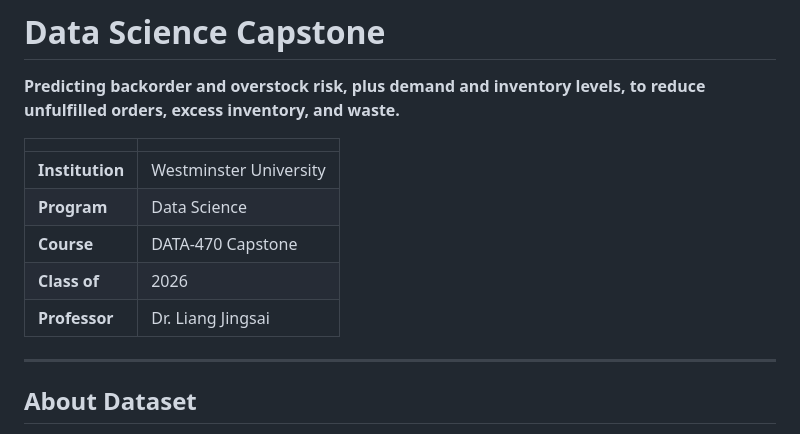
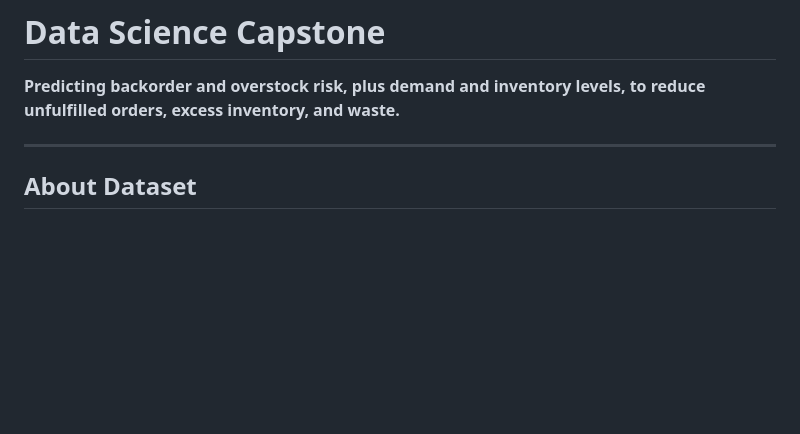
Before and after one commit to cruzaddy91/DATA-470_DSCapstone, a Markdown page: README.md, the part around the change. GitHub-like rendering; blank space fills up the shorter version.

Commit message:
Update README
Co-authored-by: Cursor <cursoragent@cursor.com>

```diff
--- a/README.md
+++ b/README.md
@@ -1,14 +1,6 @@
 # Data Science Capstone
 
 **Predicting backorder and overstock risk, plus demand and inventory levels, to reduce unfulfilled orders, excess inventory, and waste.**
-
-| | |
-|---|---|
-| **Institution** | Westminster University |
-| **Program** | Data Science |
-| **Course** | DATA-470 Capstone |
-| **Class of** | 2026 |
-| **Professor** | Dr. Liang Jingsai |
 
 ---
 
```
